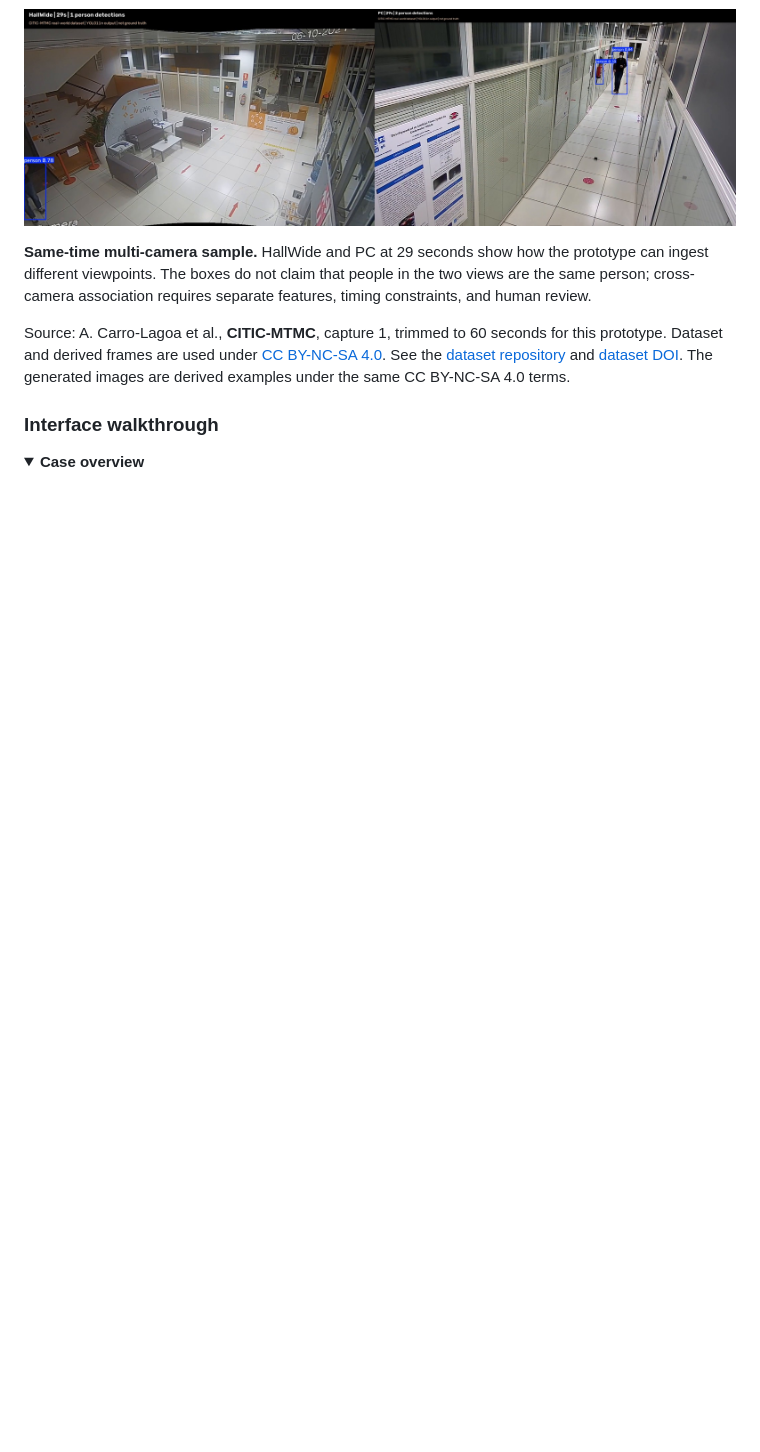
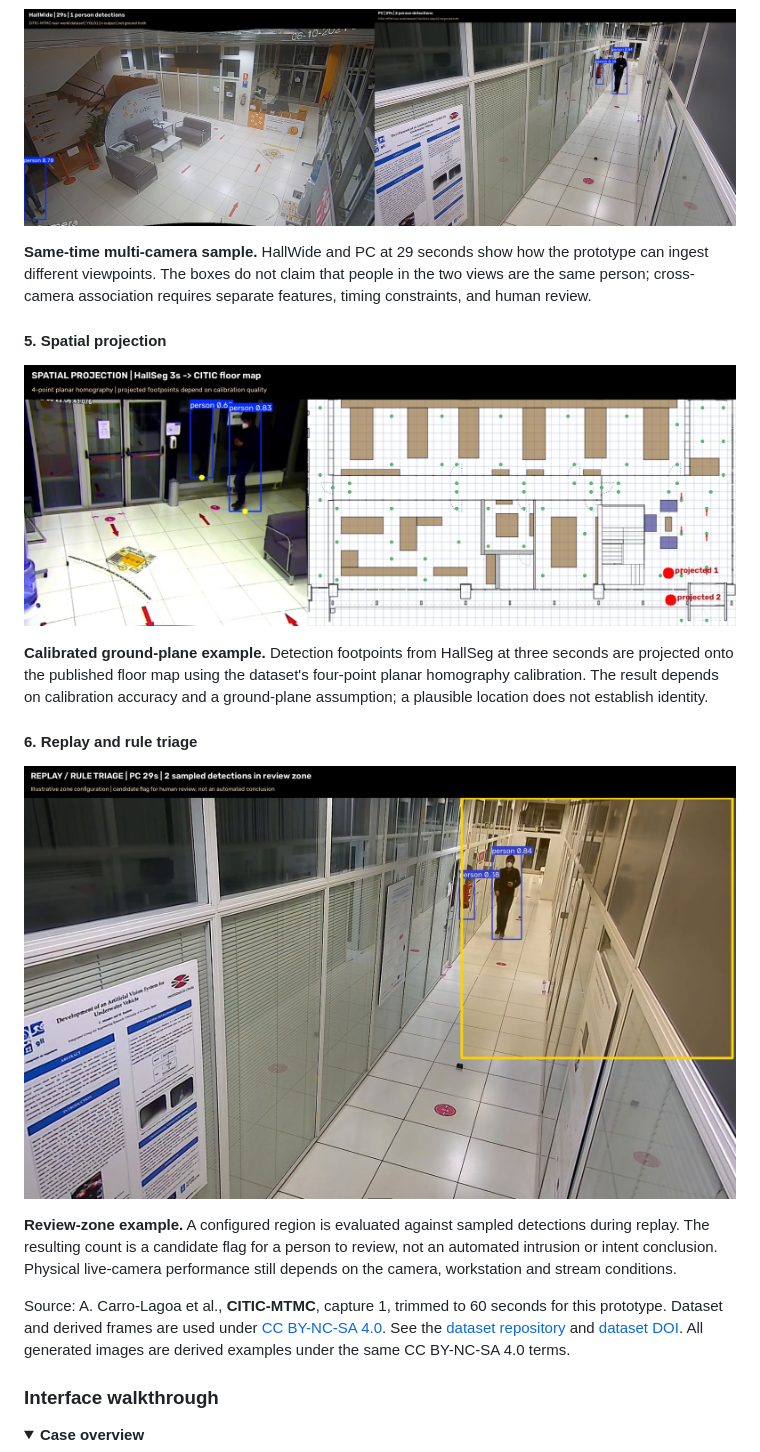
Before and after one commit to SauravSunish/Fedsight, a Markdown page: README.md, the part around one of its changes. Drawn GitHub-style; pictures changed too: docs/screenshots/citic-replay-rule-triage.jpg (added), docs/screenshots/citic-spatial-projection.jpg (added); blank space fills up the shorter version.

```diff
--- a/README.md
+++ b/README.md
@@ -54,11 +76,29 @@ prototype can ingest different viewpoints. The boxes do not claim that people in
 the two views are the same person; cross-camera association requires separate
 features, timing constraints, and human review.
 
+#### 5. Spatial projection
+
+![HallSeg detections projected onto the CITIC floor plan](docs/screenshots/citic-spatial-projection.jpg)
+
+**Calibrated ground-plane example.** Detection footpoints from HallSeg at three
+seconds are projected onto the published floor map using the dataset's four-point
+planar homography calibration. The result depends on calibration accuracy and a
+ground-plane assumption; a plausible location does not establish identity.
+
+#### 6. Replay and rule triage
+
+![PC replay frame with an illustrative review zone and candidate detections](docs/screenshots/citic-replay-rule-triage.jpg)
+
+**Review-zone example.** A configured region is evaluated against sampled
+detections during replay. The resulting count is a candidate flag for a person to
+review, not an automated intrusion or intent conclusion. Physical live-camera
+performance still depends on the camera, workstation and stream conditions.
+
 Source: A. Carro-Lagoa et al., **CITIC-MTMC**, capture 1, trimmed to 60 seconds
 for this prototype. Dataset and derived frames are used under
 [CC BY-NC-SA 4.0](https://creativecommons.org/licenses/by-nc-sa/4.0/).
 See the [dataset repository](https://github.com/GTEC-UDC/citic-mtmc-dataset)
-and [dataset DOI](https://doi.org/10.5281/zenodo.17511785). The generated images
+and [dataset DOI](https://doi.org/10.5281/zenodo.17511785). All generated images
 are derived examples under the same CC BY-NC-SA 4.0 terms.
 
 ### Interface walkthrough
```
Also changed, not shown: other parts of README.md (+23 -1 lines), docs/screenshots/citic-recorded-video-review.jpg (added), docs/screenshots/citic-within-camera-tracking.jpg (added).
